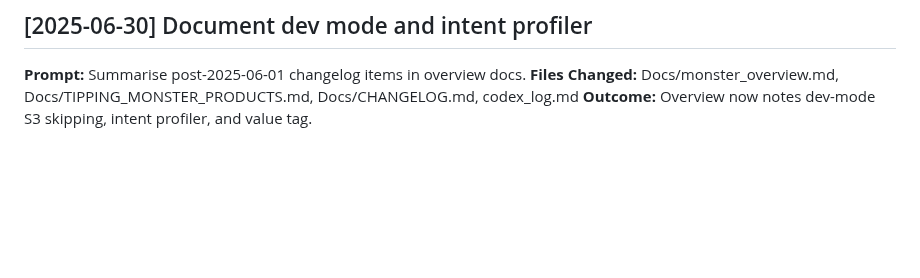
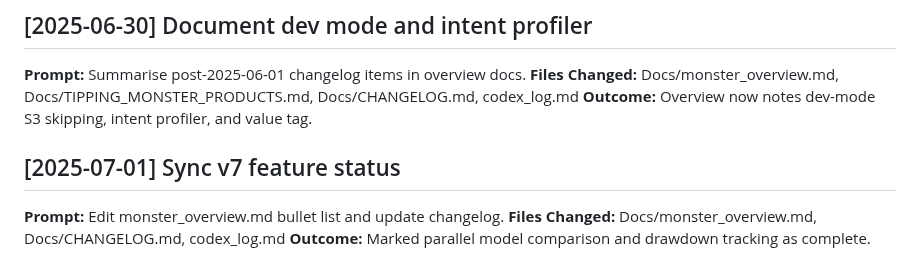
Before and after one commit to watsonpaul80/tipping_monster, a Markdown page: codex_log.md, the part around the change. Rendered like a GitHub page; blank space fills up the shorter version.

Commit message:
docs: mark v7 features complete and sync changelog

```diff
--- a/codex_log.md
+++ b/codex_log.md
@@ -277,3 +277,8 @@
 **Prompt:** Summarise post-2025-06-01 changelog items in overview docs.
 **Files Changed:** Docs/monster_overview.md, Docs/TIPPING_MONSTER_PRODUCTS.md, Docs/CHANGELOG.md, codex_log.md
 **Outcome:** Overview now notes dev-mode S3 skipping, intent profiler, and value tag.
+
+## [2025-07-01] Sync v7 feature status
+**Prompt:** Edit monster_overview.md bullet list and update changelog.
+**Files Changed:** Docs/monster_overview.md, Docs/CHANGELOG.md, codex_log.md
+**Outcome:** Marked parallel model comparison and drawdown tracking as complete.
```
Also changed, not shown: Docs/CHANGELOG.md (+5 -0 lines), Docs/monster_overview.md (+3 -3 lines).
